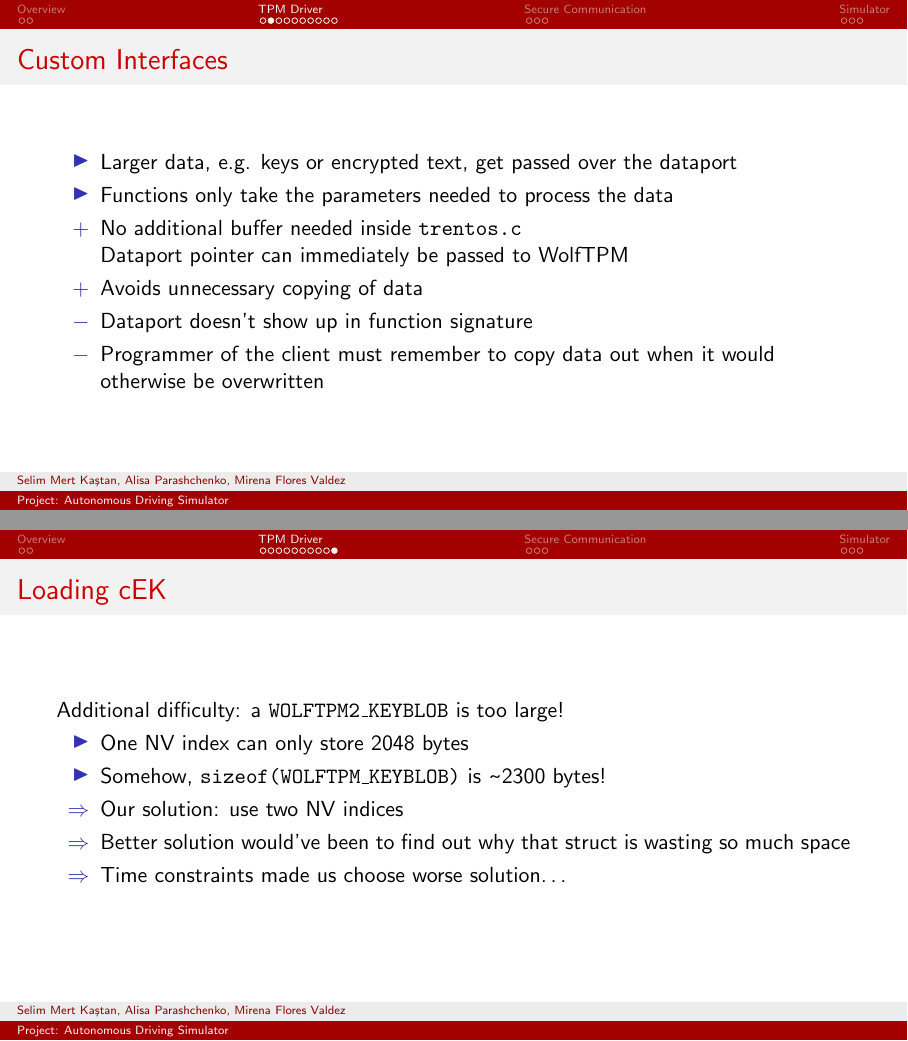
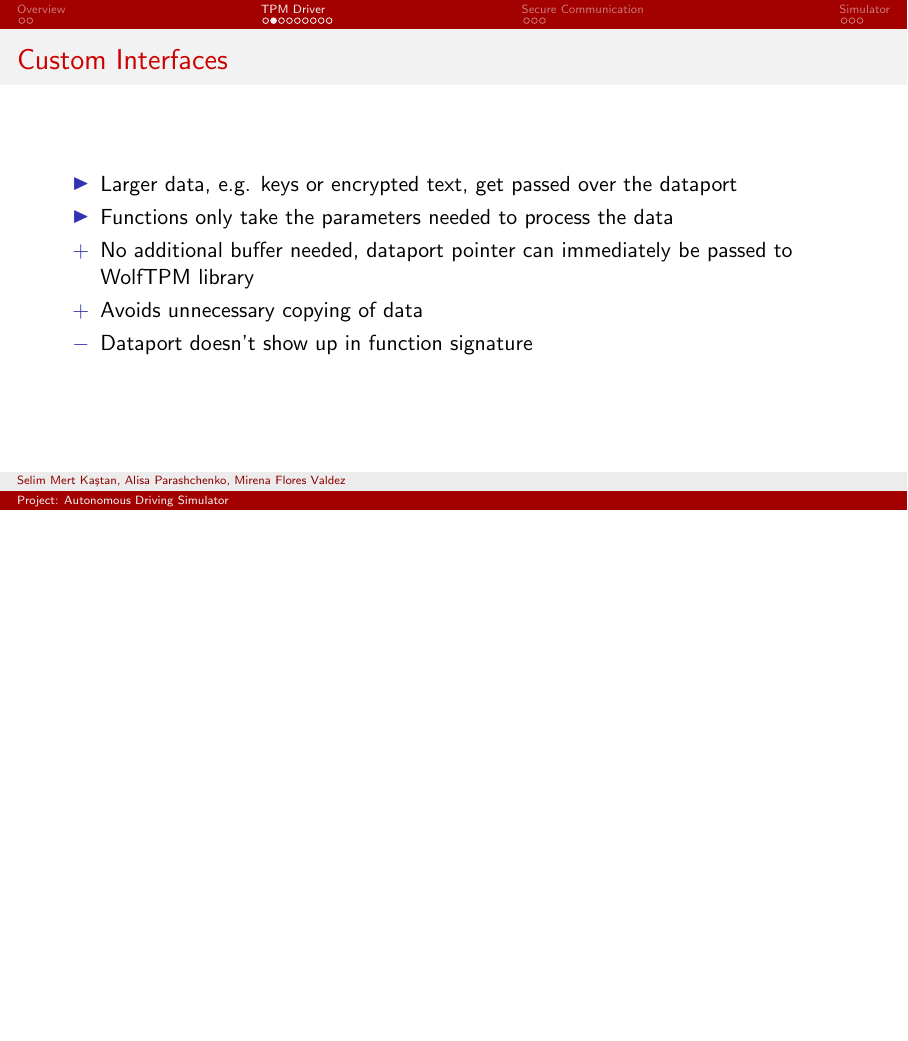
Before and after one commit to wardstoneX/Autonomous-Driving-Simulaton, LaTeX slides (presentation/main.tex, which reads presentation/tpm.tex): pages 5 and 13 of 19 before the commit and page 5 of 18 after it, the two joined at a grey line, the shorter picture padded with empty space. Compiled offline with pdfLaTeX.

Commit message:
Shortened TPM slides

```diff
--- a/presentation/tpm.tex
+++ b/presentation/tpm.tex
@@ -19,11 +19,9 @@
 \begin{itemize}
 \item Larger data, e.g. keys or encrypted text, get passed over the dataport
 \item Functions only take the parameters needed to process the data
-\item[$+$] No additional buffer needed inside \texttt{trentos.c}\\
-    Dataport pointer can immediately be passed to WolfTPM
+\item[$+$] No additional buffer needed, dataport pointer can immediately be passed to WolfTPM library \\
 \item[$+$] Avoids unnecessary copying of data
 \item[$-$] Dataport doesn't show up in function signature
-\item[$-$] Programmer of the client must remember to copy data out when it would otherwise be overwritten
 \end{itemize}
 \end{frame}
 
@@ -136,14 +133,14 @@ How to clear TPM and re-create cEK on purpose?
 \end{itemize}
 \end{frame}
 
-\begin{frame}{Loading cEK}
-Additional difficulty: a \texttt{WOLFTPM2\_KEYBLOB} is too large!
-
-\begin{itemize}
-\item One NV index can only store 2048 bytes
-\item Somehow, \texttt{sizeof(WOLFTPM\_KEYBLOB)} is \ttilde{}2300 bytes!
-\item[$\Rightarrow$] Our solution: use two NV indices
-\item[$\Rightarrow$] Better solution would've been to find out why that struct is wasting so much space
-\item[$\Rightarrow$] Time constraints made us choose worse solution\ldots
-\end{itemize}
-\end{frame}
+%\begin{frame}{Loading cEK}
+%Additional difficulty: a \texttt{WOLFTPM2\_KEYBLOB} is too large!
+%
+%\begin{itemize}
+%\item One NV index can only store 2048 bytes
+%\item Somehow, \texttt{sizeof(WOLFTPM\_KEYBLOB)} is \ttilde{}2300 bytes!
+%\item[$\Rightarrow$] Our solution: use two NV indices
+%\item[$\Rightarrow$] Better solution would've been to find out why that struct is wasting so much space
+%\item[$\Rightarrow$] Time constraints made us choose worse solution\ldots
+%\end{itemize}
+%\end{frame}
```
Also changed, not shown: presentation/tpm.tex (3 more changed lines).
